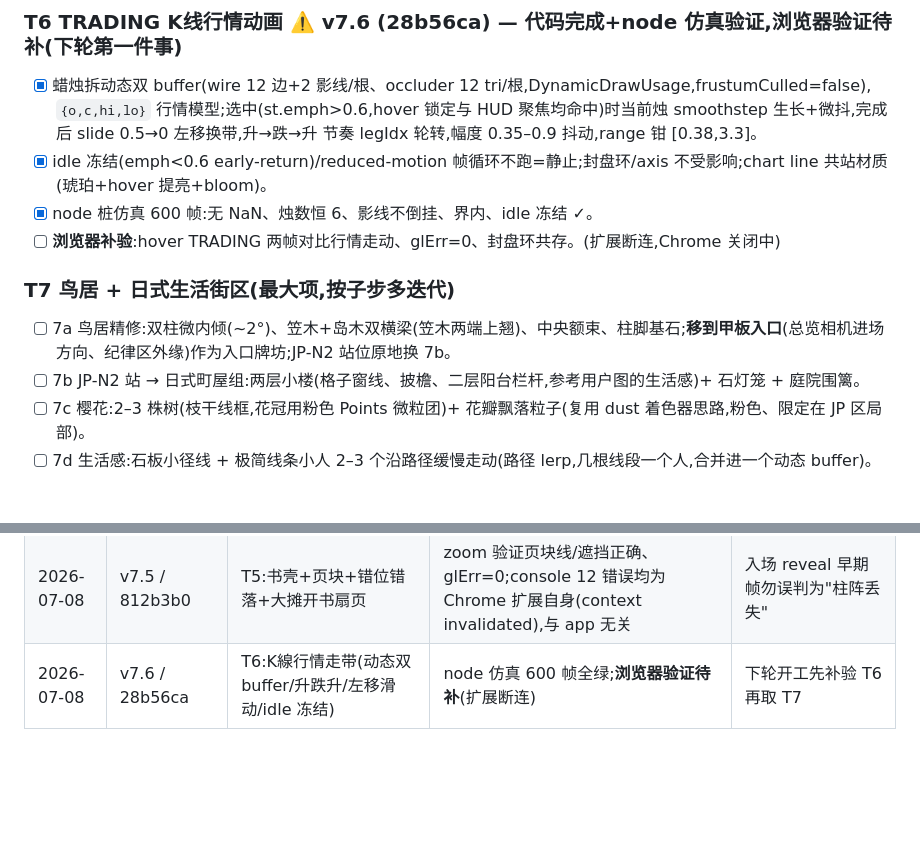
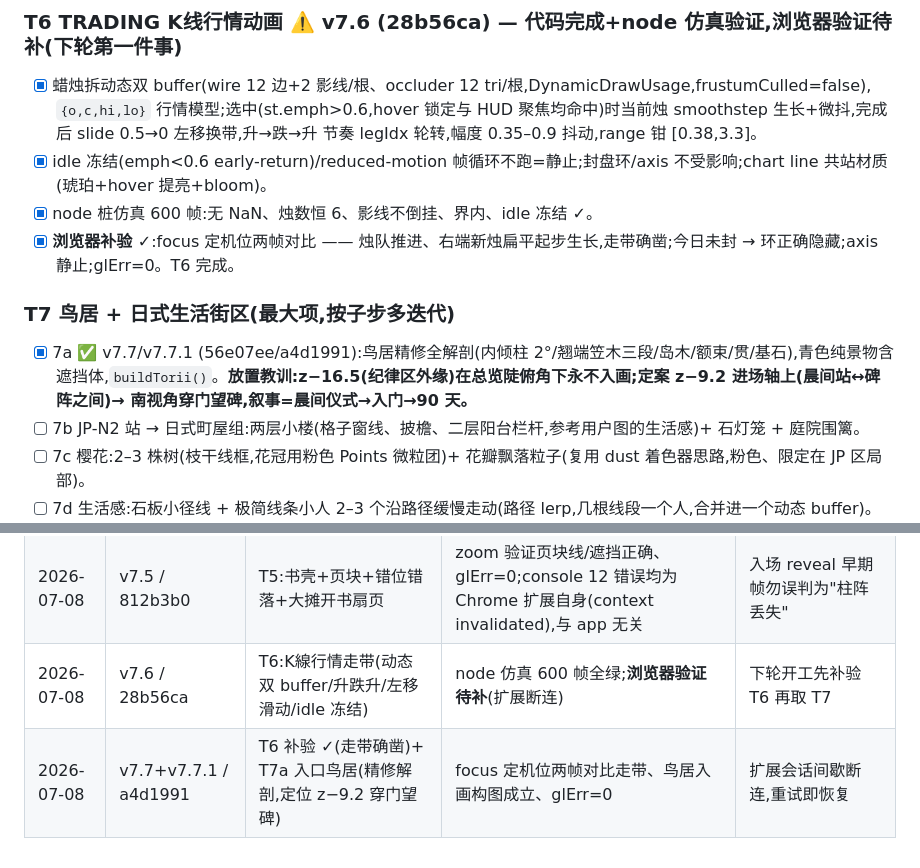
Before and after one commit to Cyrus1108/cyrus-os, a Markdown page: next/LOOP.md, 2 parts joined by grey strips. Rendered like a GitHub page; blank space fills up the shorter version.

Commit message:
next: docs — LOOP.md 勾掉 T6 补验+T7a(v7.7.1 验证记录)
Co-Authored-By: Claude <noreply@anthropic.com>

```diff
--- a/next/LOOP.md
+++ b/next/LOOP.md
@@ -62,10 +62,10 @@
 - [x] 蜡烛拆动态双 buffer(wire 12 边+2 影线/根、occluder 12 tri/根,DynamicDrawUsage,frustumCulled=false),`{o,c,hi,lo}` 行情模型;选中(st.emph>0.6,hover 锁定与 HUD 聚焦均命中)时当前烛 smoothstep 生长+微抖,完成后 slide 0.5→0 左移换带,升→跌→升 节奏 legIdx 轮转,幅度 0.35–0.9 抖动,range 钳 [0.38,3.3]。
 - [x] idle 冻结(emph<0.6 early-return)/reduced-motion 帧循环不跑=静止;封盘环/axis 不受影响;chart line 共站材质(琥珀+hover 提亮+bloom)。
 - [x] node 桩仿真 600 帧:无 NaN、烛数恒 6、影线不倒挂、界内、idle 冻结 ✓。
-- [ ] **浏览器补验**:hover TRADING 两帧对比行情走动、glErr=0、封盘环共存。(扩展断连,Chrome 关闭中)
+- [x] **浏览器补验 ✓**:focus 定机位两帧对比 —— 烛队推进、右端新烛扁平起步生长,走带确凿;今日未封 → 环正确隐藏;axis 静止;glErr=0。T6 完成。
 
 ### T7 鸟居 + 日式生活街区(最大项,按子步多迭代)
-- [ ] 7a 鸟居精修:双柱微内倾(~2°)、笠木+岛木双横梁(笠木两端上翘)、中央额束、柱脚基石;**移到甲板入口**(总览相机进场方向、纪律区外缘)作为入口牌坊;JP-N2 站位原地换 7b。
+- [x] 7a ✅ v7.7/v7.7.1 (56e07ee/a4d1991):鸟居精修全解剖(内倾柱 2°/翘端笠木三段/岛木/额束/贯/基石),青色纯景物含遮挡体,`buildTorii()`。**放置教训:z−16.5(纪律区外缘)在总览陡俯角下永不入画;定案 z−9.2 进场轴上(晨间站↔碑阵之间)→ 南视角穿门望碑,叙事=晨间仪式→入门→90 天。**
 - [ ] 7b JP-N2 站 → 日式町屋组:两层小楼(格子窗线、披檐、二层阳台栏杆,参考用户图的生活感)+ 石灯笼 + 庭院围篱。
 - [ ] 7c 樱花:2–3 株树(枝干线框,花冠用粉色 Points 微粒团)+ 花瓣飘落粒子(复用 dust 着色器思路,粉色、限定在 JP 区局部)。
 - [ ] 7d 生活感:石板小径线 + 极简线条小人 2–3 个沿路径缓慢走动(路径 lerp,几根线段一个人,合并进一个动态 buffer)。
@@ -86,3 +86,4 @@
 | 2026-07-08 | v7.4 / 2cf8b65 | T4:银行成建筑(深台阶/殿身/殿顶/山墙转90°朝街) | 正面+背3/4 双角度读得出体量、glErr=0 | — |
 | 2026-07-08 | v7.5 / 812b3b0 | T5:书壳+页块+错位错落+大摊开书扇页 | zoom 验证页块线/遮挡正确、glErr=0;console 12 错误均为 Chrome 扩展自身(context invalidated),与 app 无关 | 入场 reveal 早期帧勿误判为"柱阵丢失" |
 | 2026-07-08 | v7.6 / 28b56ca | T6:K線行情走带(动态双 buffer/升跌升/左移滑动/idle 冻结) | node 仿真 600 帧全绿;**浏览器验证待补**(扩展断连) | 下轮开工先补验 T6 再取 T7 |
+| 2026-07-08 | v7.7+v7.7.1 / a4d1991 | T6 补验 ✓(走带确凿)+ T7a 入口鸟居(精修解剖,定位 z−9.2 穿门望碑) | focus 定机位两帧对比走带、鸟居入画构图成立、glErr=0 | 扩展会话间歇断连,重试即恢复 |
```
